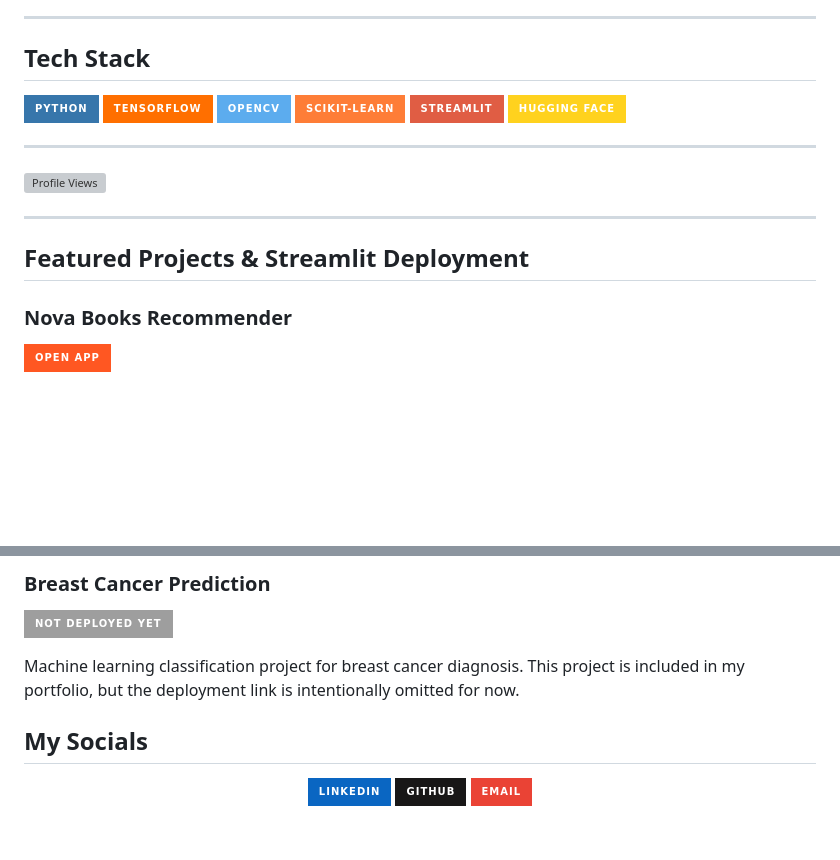
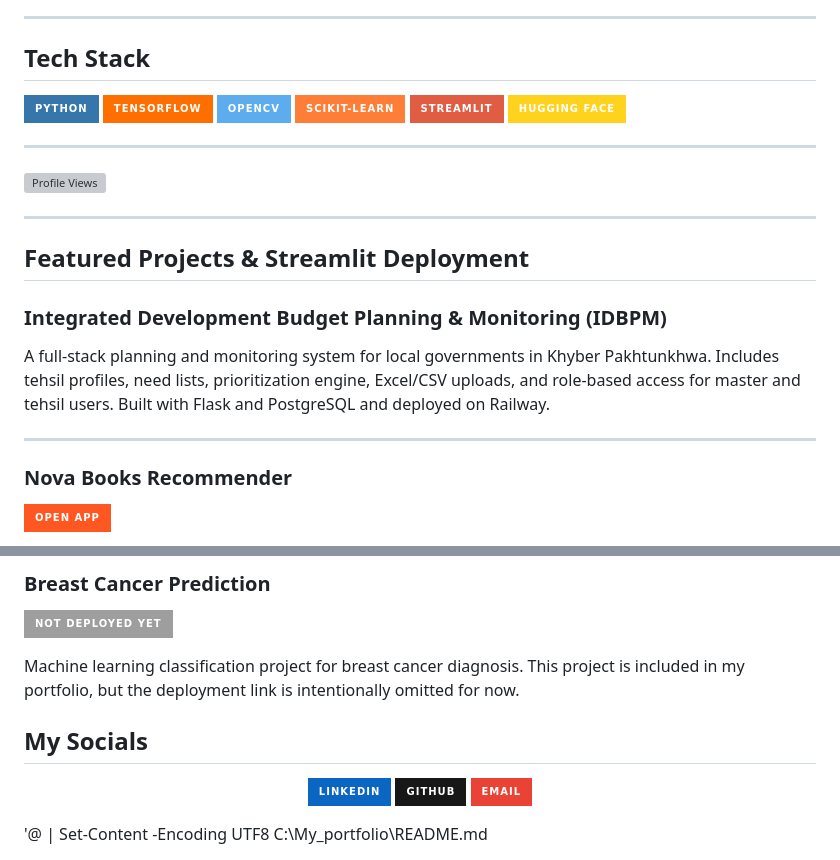
Before and after one commit to harisyar-ai/harisyar-ai, a Markdown page: README.md, 2 parts joined by grey strips. GitHub-like rendering; badges without logos; blank space fills up the shorter version; grey boxes are pictures that could not be loaded.

Commit message:
Add IDBPM project details to README
Added a new project description for IDBPM, detailing its features and technologies used.

```diff
--- a/README.md
+++ b/README.md
@@ -42,7 +42,6 @@ When I'm not coding, you'll find me lost in a good book or experimenting with **
 
 ## Tech Stack
 
-
 ![Python](https://img.shields.io/badge/Python-3776AB?style=for-the-badge&logo=python&logoColor=white)
 ![TensorFlow](https://img.shields.io/badge/TensorFlow-FF6F00?style=for-the-badge&logo=tensorflow&logoColor=white)
 ![OpenCV](https://img.shields.io/badge/OpenCV-5CACEE?style=for-the-badge&logo=opencv&logoColor=white)
@@ -57,6 +56,11 @@ When I'm not coding, you'll find me lost in a good book or experimenting with **
 ---
 
 ## Featured Projects & Streamlit Deployment
+
+### Integrated Development Budget Planning & Monitoring (IDBPM)
+A full-stack planning and monitoring system for local governments in Khyber Pakhtunkhwa. Includes tehsil profiles, need lists, prioritization engine, Excel/CSV uploads, and role-based access for master and tehsil users. Built with Flask and PostgreSQL and deployed on Railway.
+
+---
 
 ### Nova Books Recommender
 [![Open App](https://img.shields.io/badge/Open_App-FF5722?style=for-the-badge&logo=appveyor&logoColor=white)](https://nova-books-recommender.streamlit.app/)
@@ -90,6 +94,7 @@ ML regression app that estimates annual salaries based on education, experience,
 [![Not Deployed Yet](https://img.shields.io/badge/Not_Deployed_Yet-9E9E9E?style=for-the-badge)](#)
 
 Machine learning classification project for breast cancer diagnosis. This project is included in my portfolio, but the deployment link is intentionally omitted for now.
+
 ## My Socials
 
 <div align="center">
@@ -99,3 +104,4 @@ Machine learning classification project for breast cancer diagnosis. This projec
 [![Email](https://img.shields.io/badge/Email-EA4335?style=for-the-badge&logo=gmail&logoColor=white)](mailto:mharisyar.ai@gmail.com)
 
 </div>
+'@ | Set-Content -Encoding UTF8 C:\My_portfolio\README.md
```
